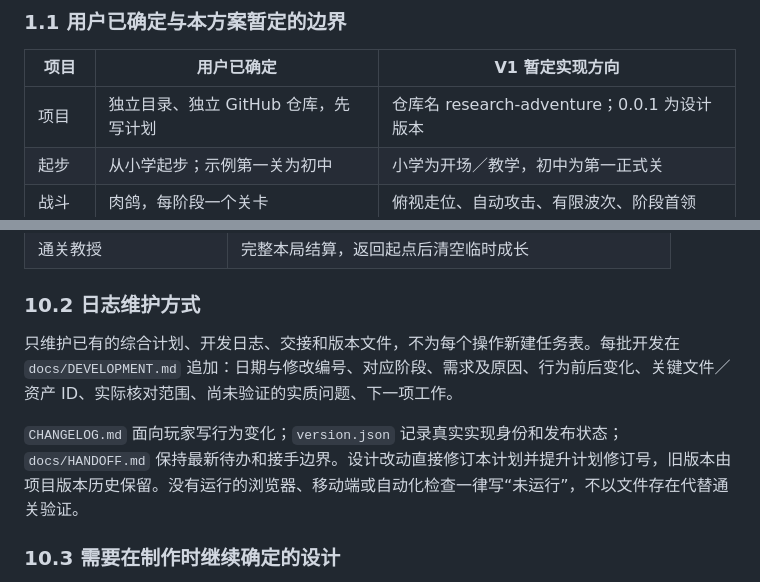
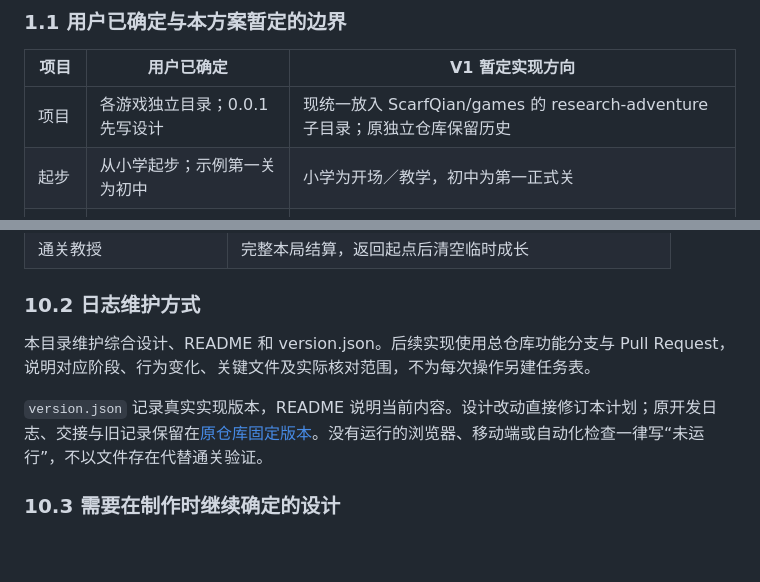
Before and after one commit to ScarfQian/games, a Markdown page: research-adventure/docs/261027-科研大冒险设计与开发计划.md, 2 parts joined by grey strips. GitHub-like rendering; blank space fills up the shorter version.

Commit message:
Align research design documentation with the game collection

```diff
--- a/research-adventure/docs/261027-科研大冒险设计与开发计划.md
+++ b/research-adventure/docs/261027-科研大冒险设计与开发计划.md
@@ -15,7 +15,7 @@
 
 | 项目 | 用户已确定 | V1 暂定实现方向 |
 | --- | --- | --- |
-| 项目 | 独立目录、独立 GitHub 仓库，先写计划 | 仓库名 research-adventure；0.0.1 为设计版本 |
+| 项目 | 各游戏独立目录；0.0.1 先写设计 | 现统一放入 ScarfQian/games 的 research-adventure 子目录；原独立仓库保留历史 |
 | 起步 | 从小学起步；示例第一关为初中 | 小学为开场／教学，初中为第一正式关 |
 | 战斗 | 肉鸽，每阶段一个关卡 | 俯视走位、自动攻击、有限波次、阶段首领 |
 | 卡片 | 各阶段有特色，后期有人才与项目题材 | 竖版三选一；攻击变化、方法协同、项目／荣誉三类 |
@@ -335,9 +335,9 @@ P1—P4 共用阶段框架和素材骨架，先形成可比较的玩法再扩内
 
 ### 10.2 日志维护方式
 
-只维护已有的综合计划、开发日志、交接和版本文件，不为每个操作新建任务表。每批开发在 `docs/DEVELOPMENT.md` 追加：日期与修改编号、对应阶段、需求及原因、行为前后变化、关键文件／资产 ID、实际核对范围、尚未验证的实质问题、下一项工作。
+本目录维护综合设计、README 和 version.json。后续实现使用总仓库功能分支与 Pull Request，说明对应阶段、行为变化、关键文件及实际核对范围，不为每次操作另建任务表。
 
-`CHANGELOG.md` 面向玩家写行为变化；`version.json` 记录真实实现身份和发布状态；`docs/HANDOFF.md` 保持最新待办和接手边界。设计改动直接修订本计划并提升计划修订号，旧版本由项目版本历史保留。没有运行的浏览器、移动端或自动化检查一律写“未运行”，不以文件存在代替通关验证。
+`version.json` 记录真实实现版本，README 说明当前内容。设计改动直接修订本计划；原开发日志、交接与旧记录保留在[原仓库固定版本](https://github.com/ScarfQian/research-adventure/tree/7e328d7bbc1111b5e80ca3d080aff89c0f062eec)。没有运行的浏览器、移动端或自动化检查一律写“未运行”，不以文件存在代替通关验证。
 
 ### 10.3 需要在制作时继续确定的设计
 
```
